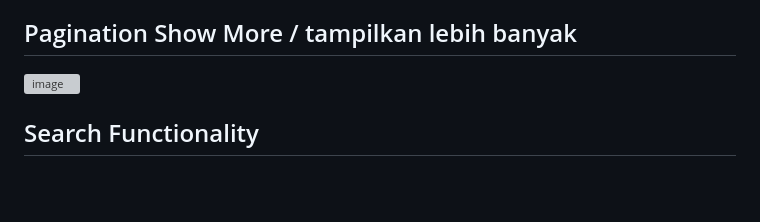
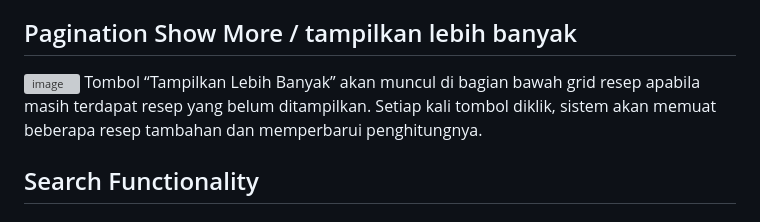
Before and after one commit to RafiwS/pweb-js-p02-2025, a Markdown page: README.md, the part around the change. Rendered like a GitHub page; blank space fills up the shorter version; grey boxes are pictures that could not be loaded.

```diff
--- a/README.md
+++ b/README.md
@@ -34,6 +34,8 @@ Setelah login berhasil, pengguna akan diarahkan ke halaman utama yang menampilka
 ## Pagination Show More / tampilkan lebih banyak
 
 <img width="2878" height="1616" alt="image" src="https://github.com/user-attachments/assets/cf7b555c-eb1b-408f-b848-840f2f2fa6da" />
+Tombol “Tampilkan Lebih Banyak” akan muncul di bagian bawah grid resep apabila masih terdapat resep yang belum ditampilkan. Setiap kali tombol diklik, sistem akan memuat beberapa resep tambahan dan memperbarui penghitungnya.
+
 
 ## Search Functionality
 ### - With Results
```
